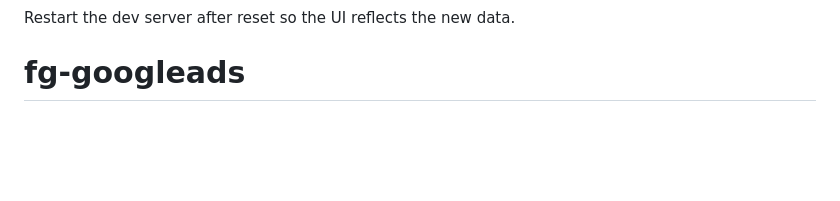
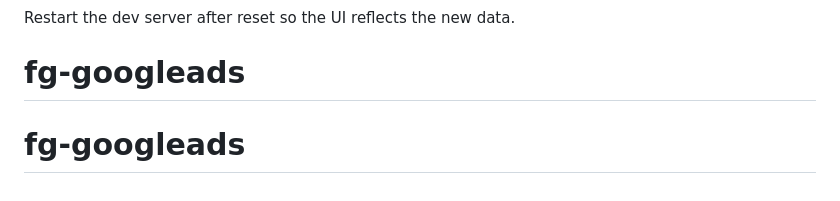
Before and after one commit to ashiethinos/fg-googleads, a Markdown page: README.md, the part around the change. Drawn GitHub-style; blank space fills up the shorter version.

```diff
--- a/README.md
+++ b/README.md
@@ -289,3 +289,4 @@ npm run reset   # Wipe and regenerate all sandbox data
 
 Restart the dev server after reset so the UI reflects the new data.
 # fg-googleads
+# fg-googleads
```
